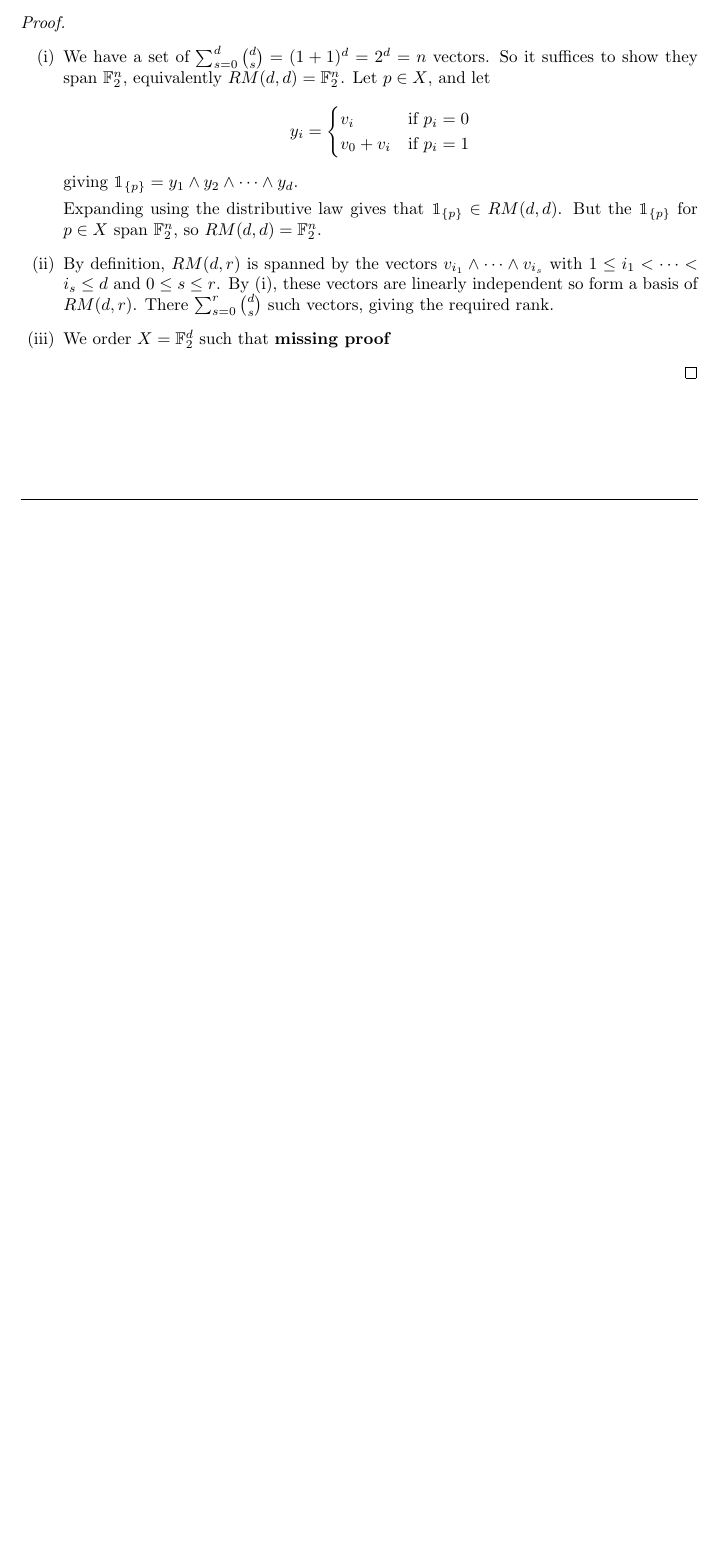
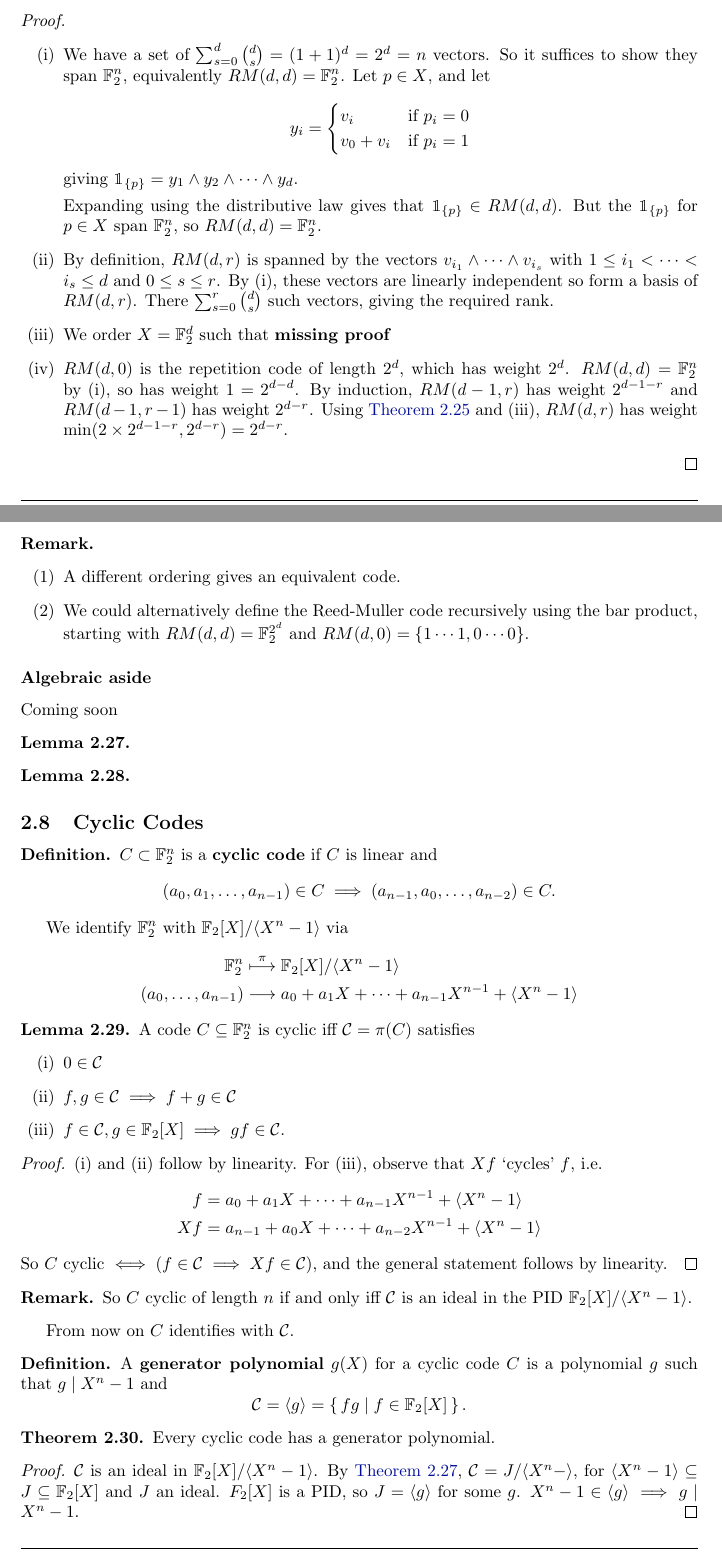
Before and after one commit to b-mehta/maths-notes, a LaTeX document (lent/coding_and_cryptography.tex): part of page 34 of 34 before the commit and two parts of pages 34 and 35 of 36 after it, the two joined at a grey line, cut so that both start at the same text, the shorter picture padded with empty space. Compiled offline with pdfLaTeX.

Commit message:
CC lecture 15

```diff
--- a/lent/coding_and_cryptography.tex
+++ b/lent/coding_and_cryptography.tex
@@ -1956,5 +1956,72 @@ By convention, the empty wedge product is $v_0$.
         \item We order $X = \F_2^d$ such that
             \textbf{missing proof}
             % Lecture 15
-    \end{enumerate}
-\end{proof}
+        \item $RM(d, 0)$ is the repetition code of length $2^d$, which has weight $2^d$. $RM(d, d) = \F_2^n$ by (i), so has weight $1 = 2^{d-d}$.
+            By induction, $RM(d-1, r)$ has weight $2^{d-1-r}$ and $RM(d-1, r-1)$ has weight $2^{d-r}$.
+            Using \cref{lem:2.25} and (iii), $RM(d, r)$ has weight $\min(2 \times 2^{d-1-r}, 2^{d-r}) = 2^{d-r}$.
+    \end{enumerate}
+\end{proof}
+\begin{remark}\leavevmode
+    \begin{enumerate}[label=(\arabic*)]
+        \item A different ordering gives an equivalent code.
+        \item We could alternatively define the Reed-Muller code recursively using the bar product, starting with $RM(d, d) = \F_2^{2^d}$ and $RM(d, 0)=\{1\dotsm1, 0\dotsm0\}$.
+    \end{enumerate}
+\end{remark}
+
+% handout
+\subsubsection*{Algebraic aside}
+Coming soon
+\begin{nlemma}\label{lem:2.27}
+\end{nlemma}
+\begin{nlemma}\label{lem:2.28}
+\end{nlemma}
+
+\subsection{Cyclic Codes}
+\begin{defi}
+    $C \subset \F_2^n$ is a \textbf{cyclic code} if $C$ is linear and
+    \begin{equation*}
+        (a_0, a_1, \dotsc, a_{n-1}) \in C \implies (a_{n-1}, a_0, \dotsc, a_{n-2}) \in C.
+    \end{equation*}
+\end{defi}
+We identify $\F_2^n$ with $\F_2[X]/\langle X^n - 1 \rangle$ via
+\begin{align*}
+    \F_2^n &\overset{\pi}{\longmapsto} \F_2[X]/\langle X^n - 1 \rangle \\
+    (a_0, \dotsc, a_{n-1}) &\longrightarrow a_0 + a_1 X + \dotsb + a_{n-1} X^{n-1} + \langle X^n - 1 \rangle
+\end{align*}
+
+\begin{nlemma}\label{lem:2.29}
+    A code $C \subseteq \F_2^n$ is cyclic iff $\mathcal{C} = \pi(C)$ satisfies
+    \begin{enumerate}[label=(\roman*)]
+        \item $0 \in \mathcal{C}$
+        \item $f, g \in \mathcal{C} \implies f+g \in \mathcal{C}$
+        \item $f \in \mathcal{C}, g \in \F_2[X] \implies g f \in \mathcal{C}$.
+    \end{enumerate}
+\end{nlemma}
+\begin{proof}
+    (i) and (ii) follow by linearity.
+    For (iii), observe that $Xf$ `cycles' $f$, i.e.\
+    \begin{align*}
+        f &= a_0 + a_1 X + \dotsb + a_{n-1} X^{n-1} + \langle X^n - 1 \rangle\\
+        Xf &= a_{n-1} + a_0 X + \dotsb + a_{n-2} X^{n-1} + \langle X^n - 1 \rangle
+    \end{align*}
+    So $C$ cyclic $\iff (f \in \mathcal{C} \implies Xf \in \mathcal{C})$, and the general statement follows by linearity.
+\end{proof}
+\begin{remark}
+    So $C$ cyclic of length $n$ if and only iff $\mathcal{C}$ is an ideal in the PID $\F_2[X]/\langle X^n - 1 \rangle$.
+\end{remark}
+From now on $C$ identifies with $\mathcal{C}$.
+
+\begin{defi}
+    A \textbf{generator polynomial} $g(X)$ for a cyclic code $C$ is a polynomial $g$ such that $g \mid X^n - 1$ and
+    \begin{equation*}
+        \mathcal{C} = \langle g \rangle = \set{f g | f \in \F_2[X]}.
+    \end{equation*}
+\end{defi}
+\begin{nthm}\label{thm:2.30}
+    Every cyclic code has a generator polynomial.
+\end{nthm}
+\begin{proof}
+    $\mathcal{C}$ is an ideal in $\F_2[X] / \langle X^n - 1 \rangle$.
+    By \cref{lem:2.27}, $\mathcal{C} = J/\langle X^n - \rangle$, for $\langle X^n - 1 \rangle \subseteq J \subseteq \F_2[X]$ and $J$ an ideal.
+    $F_2[X]$ is a PID, so $J = \langle g \rangle$ for some $g$. $X^n - 1 \in \langle g \rangle \implies g \mid X^n - 1$.
+\end{proof}
```
Also changed, not shown: lent/coding_and_cryptography.tex (56 more changed lines).
